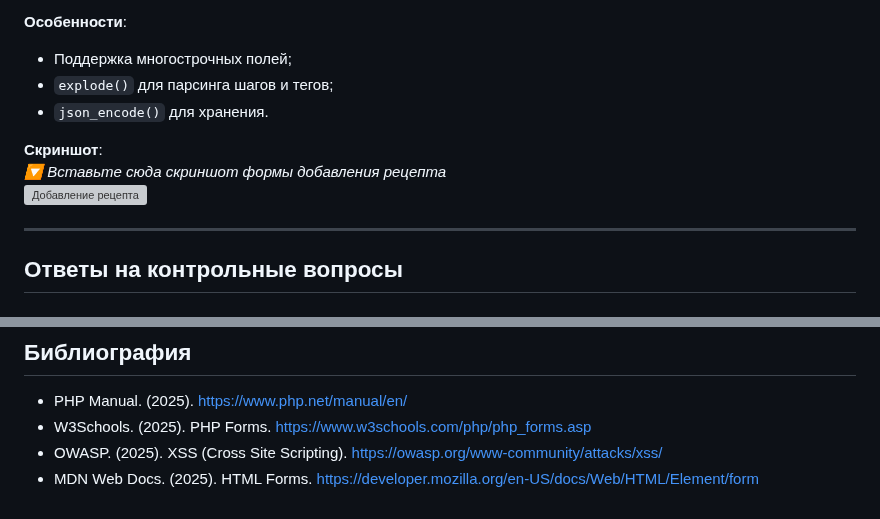
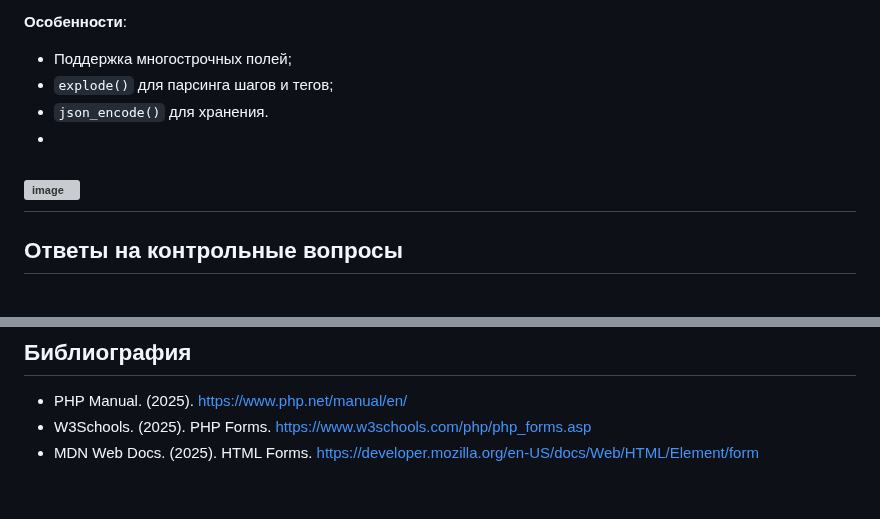
Before and after one commit to Mitcov9847/PHP, a Markdown page: recipe-bookLAB04/Readme1.md, 2 parts joined by grey strips. GitHub-like rendering; grey boxes are pictures that could not be loaded.

```diff
--- a/recipe-bookLAB04/Readme1.md
+++ b/recipe-bookLAB04/Readme1.md
@@ -89,11 +86,8 @@ _🔽 Вставьте сюда скриншот страницы всех ре
 - Поддержка многострочных полей;
 - `explode()` для парсинга шагов и тегов;
 - `json_encode()` для хранения.
-
-**Скриншот**:
-_🔽 Вставьте сюда скриншот формы добавления рецепта_
-![Добавление рецепта](screenshots/add-recipe.png)
-
+-
+![image](https://github.com/user-attachments/assets/b286ad05-58c6-46b5-b5ea-ab5fdaee0083)
 ---
 ## Ответы на контрольные вопросы
 
@@ -119,5 +113,4 @@ _🔽 Вставьте сюда скриншот формы добавления
 ## Библиография
 - PHP Manual. (2025). https://www.php.net/manual/en/
 - W3Schools. (2025). PHP Forms. https://www.w3schools.com/php/php_forms.asp
-- OWASP. (2025). XSS (Cross Site Scripting). https://owasp.org/www-community/attacks/xss/
 - MDN Web Docs. (2025). HTML Forms. https://developer.mozilla.org/en-US/docs/Web/HTML/Element/form
```
Also changed, not shown: other parts of recipe-bookLAB04/Readme1.md (+2 -5 lines).
